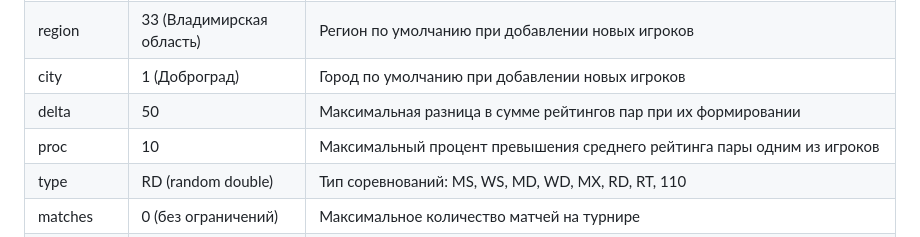
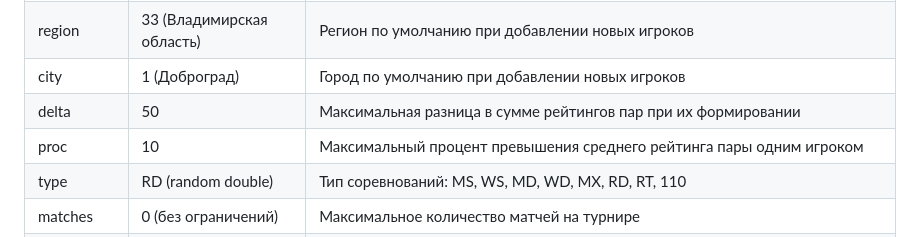
Before and after one commit to vasilevichra/badmr, a Markdown page: README.md, the part around the change. Drawn GitHub-style.

Commit message:
docs: формулировка proc в README

```diff
--- a/README.md
+++ b/README.md
@@ -18,7 +18,7 @@
 | region     | 33 (Владимирская область) | Регион по умолчанию при добавлении новых игроков                                                                                                                           |
 | city       | 1 (Доброград)             | Город по умолчанию при добавлении новых игроков                                                                                                                            |
 | delta      | 50                        | Максимальная разница в сумме рейтингов пар при их формировании                                                                                                             |
-| proc       | 10                        | Максимальный процент превышения среднего рейтинга пары одним из игроков                                                                                                    |
+| proc       | 10                        | Максимальный процент превышения среднего рейтинга пары одним игроком                                                                                                    |
 | type       | RD (random double)        | Тип соревнований: MS, WS, MD, WD, MX, RD, RT, 110                                                                                                                          |
 | matches    | 0 (без ограничений)       | Максимальное количество матчей на турнире                                                                                                                                  |
 | sort       | played,matches,diff       | В какой последовательности производить сортировку пар игроков, где: played - играл ли в предыдущем матче, matches - количество сыгранных матчей, diff - разница в рейтинге |
```
